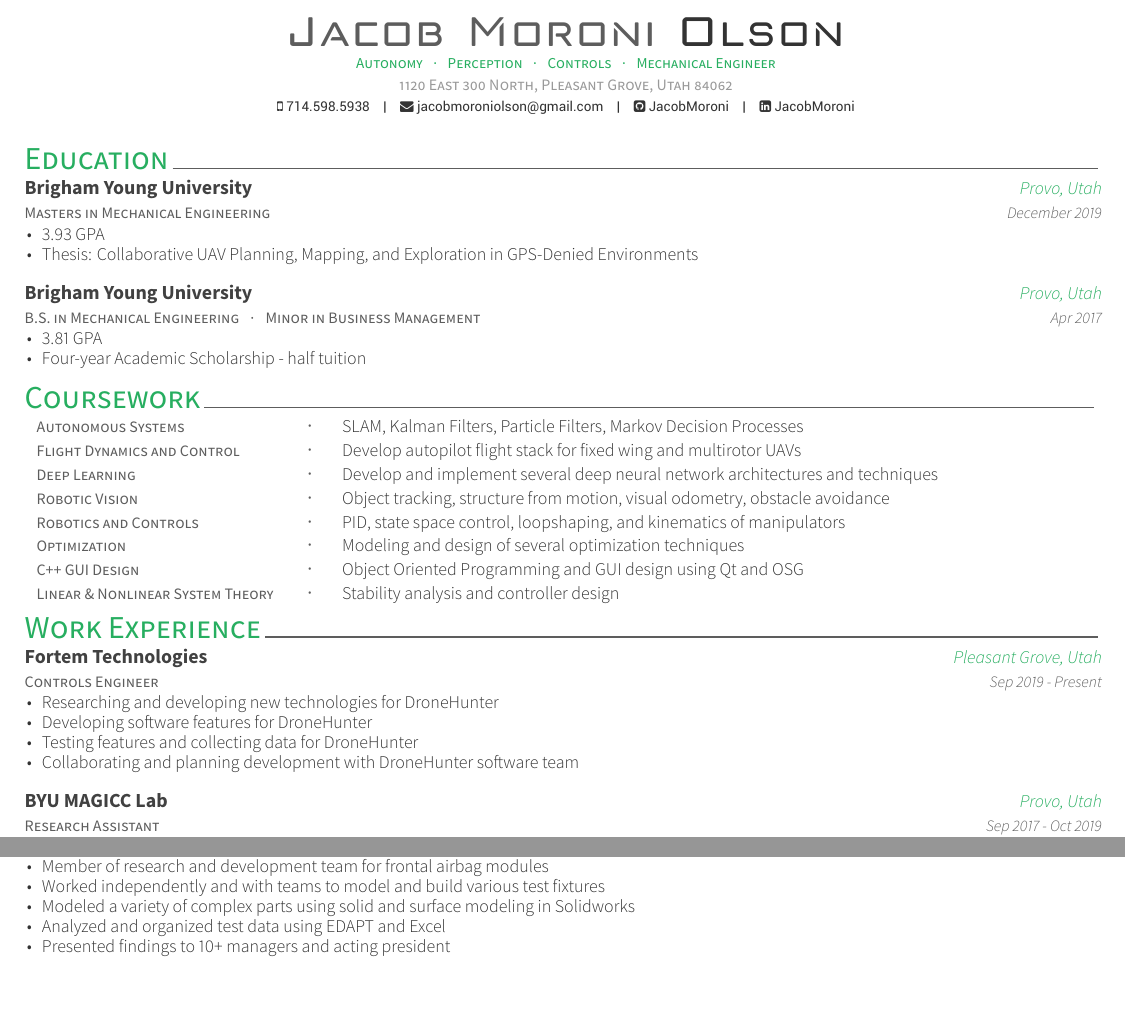
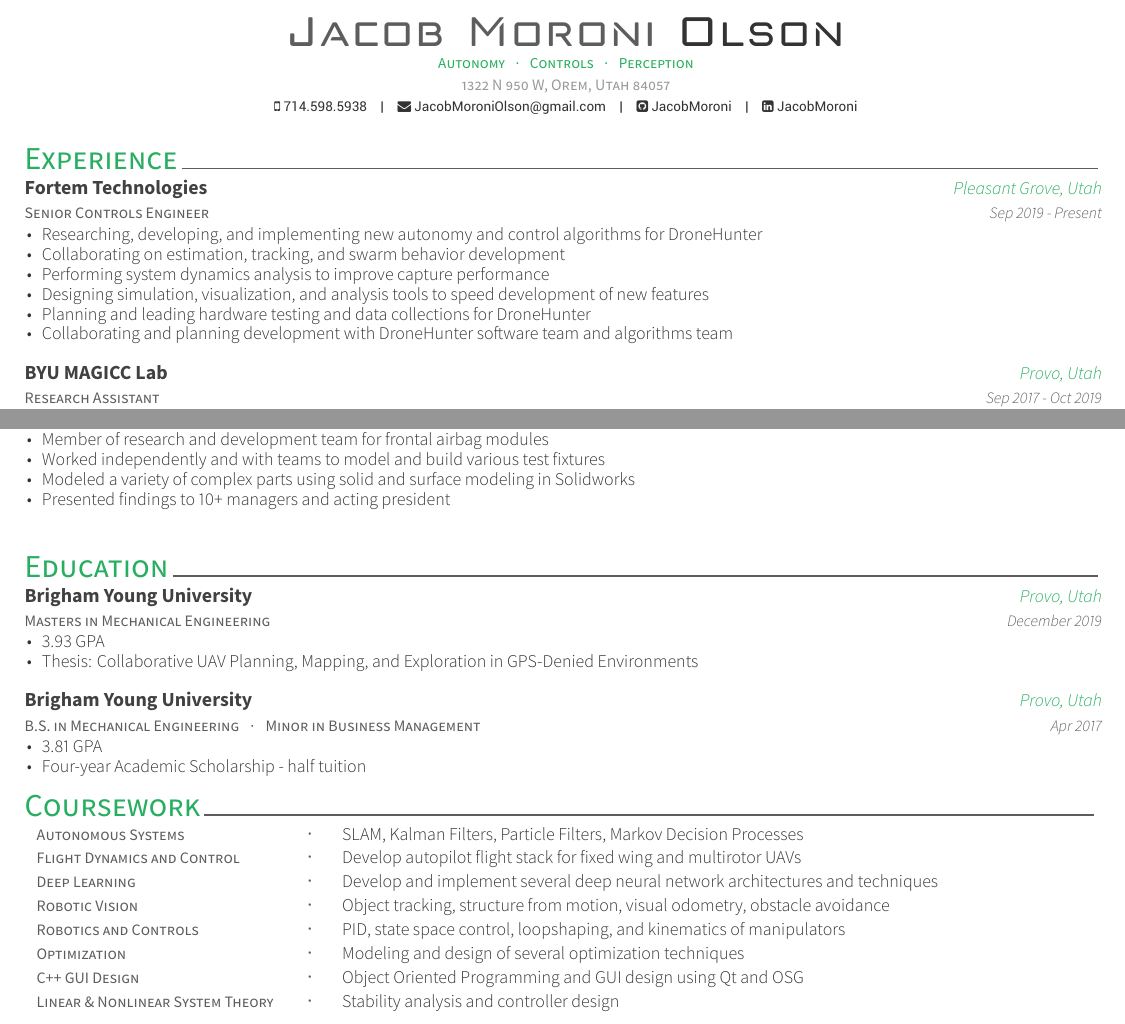
Before and after one commit to jacobmoroni/resume, a LaTeX CV (documents/resume.tex, which reads documents/resume/experience.tex): two parts of the page, joined at a grey line, cut so that both start at the same text. The pictures show the PDF file documents/resume.pdf that the author committed with the source.

Commit message:
updated resume

```diff
--- a/documents/resume.tex
+++ b/documents/resume.tex
@@ -59,11 +59,11 @@
 % Available options: circle|rectangle,edge/noedge,left/right
 % \photo[rectangle,noedge,right]{./githubqrcode.png}
 \name{Jacob Moroni}{Olson}
-\position{Autonomy {\enskip\cdotp\enskip} Perception {\enskip\cdotp\enskip} Controls {\enskip\cdotp\enskip} Mechanical Engineer}
-\address{1120 East 300 North, Pleasant Grove, Utah 84062}
+\position{Autonomy {\enskip\cdotp\enskip} Controls {\enskip\cdotp\enskip} Perception}
+\address{1322 N 950 W, Orem, Utah 84057}
 
 \mobile{714.598.5938}
-\email{jacobmoroniolson@gmail.com}
+\email{JacobMoroniOlson@gmail.com}
 \github{JacobMoroni}
 \linkedin{JacobMoroni}
 % \gitlab{gitlab-id}
--- a/documents/resume/experience.tex
+++ b/documents/resume/experience.tex
@@ -10,16 +10,18 @@
 
 %-------------------------------------------------------------------------------
 \cventry
-  {Controls Engineer}
+  {Senior Controls Engineer}
   {Fortem Technologies}
   {Pleasant Grove, Utah}
   {Sep 2019 - Present}
   {
     \begin{cvitems}
-      \item{Researching and developing new technologies for DroneHunter}
-      \item{Developing software features for DroneHunter}
-      \item{Testing features and collecting data for DroneHunter}
-      \item{Collaborating and planning development with DroneHunter software team}
+      \item{Researching, developing, and implementing new autonomy and control algorithms for DroneHunter}
+      \item{Collaborating on estimation, tracking, and swarm behavior development}
+      \item{Performing system dynamics analysis to improve capture performance}
+      \item{Designing simulation, visualization, and analysis tools to speed development of new features}
+      \item{Planning and leading hardware testing and data collections for DroneHunter}
+      \item{Collaborating and planning development with DroneHunter software team and algorithms team}
     \end{cvitems}
   }
 
@@ -111,7 +113,6 @@
         \item {Member of research and development team for frontal airbag modules}
         \item {Worked independently and with teams to model and build various test fixtures}
         \item {Modeled a variety of complex parts using solid and surface modeling in Solidworks}
-        \item {Analyzed and organized test data using EDAPT and Excel}
         \item {Presented findings to 10+ managers and acting president}
       \end{cvitems}
     }
```
Also changed, not shown: documents/resume-1.png, documents/resume.pdf, documents/resume.tex (2 more changed lines), documents/resume/experience.tex (2 more changed lines).
